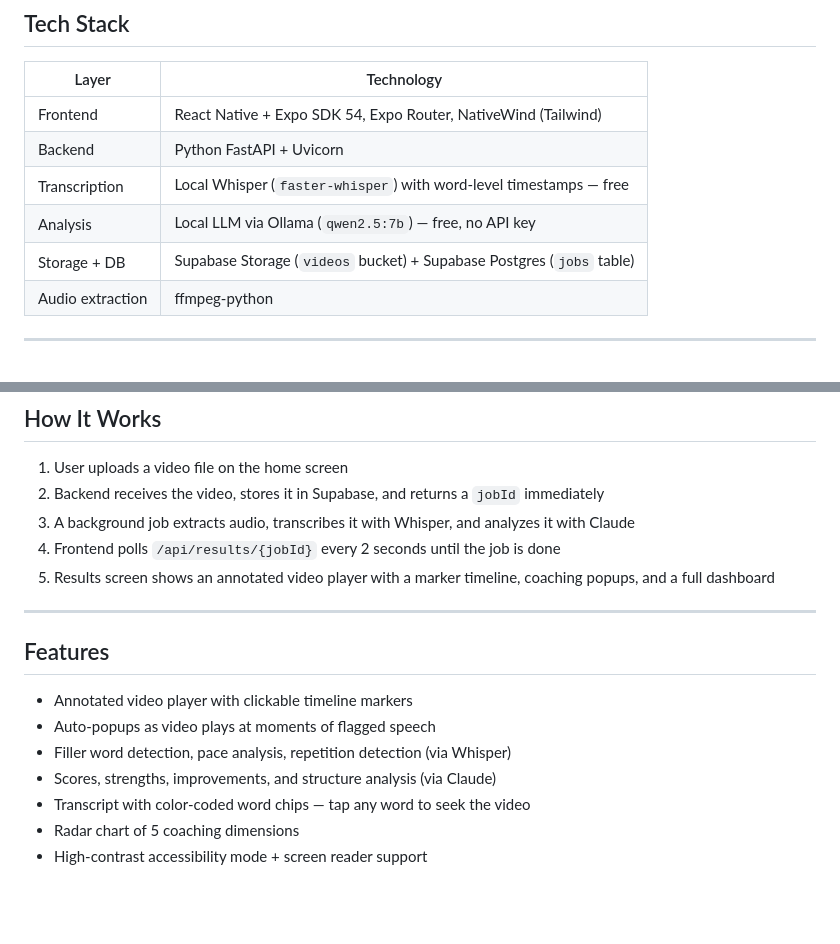
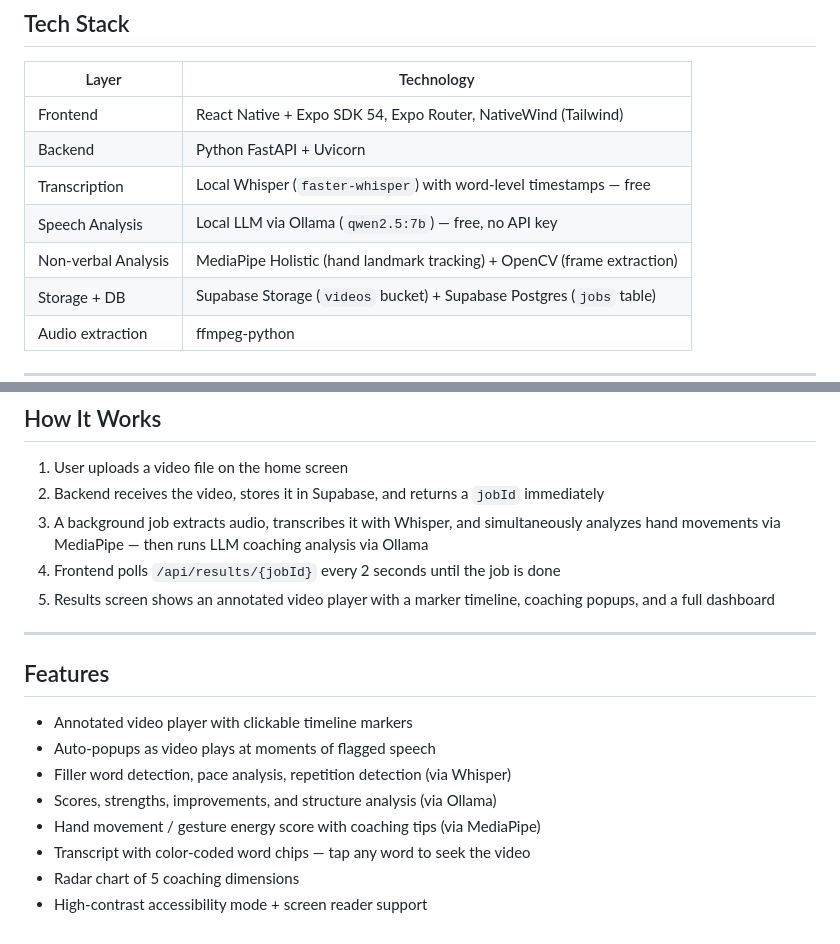
Before and after one commit to hacked2026-githappens/git-happens, a Markdown page: README.md, 2 parts joined by grey strips. GitHub-like rendering; blank space fills up the shorter version.

```diff
--- a/README.md
+++ b/README.md
@@ -11,7 +11,8 @@ SpeakSmart is a hackathon app that helps people become better public speakers. U
 | Frontend | React Native + Expo SDK 54, Expo Router, NativeWind (Tailwind) |
 | Backend | Python FastAPI + Uvicorn |
 | Transcription | Local Whisper (`faster-whisper`) with word-level timestamps — free |
-| Analysis | Local LLM via Ollama (`qwen2.5:7b`) — free, no API key |
+| Speech Analysis | Local LLM via Ollama (`qwen2.5:7b`) — free, no API key |
+| Non-verbal Analysis | MediaPipe Holistic (hand landmark tracking) + OpenCV (frame extraction) |
 | Storage + DB | Supabase Storage (`videos` bucket) + Supabase Postgres (`jobs` table) |
 | Audio extraction | ffmpeg-python |
 
@@ -86,7 +87,7 @@ npx expo start --android  # Android emulator
 
 1. User uploads a video file on the home screen
 2. Backend receives the video, stores it in Supabase, and returns a `jobId` immediately
-3. A background job extracts audio, transcribes it with Whisper, and analyzes it with Claude
+3. A background job extracts audio, transcribes it with Whisper, and simultaneously analyzes hand movements via MediaPipe — then runs LLM coaching analysis via Ollama
 4. Frontend polls `/api/results/{jobId}` every 2 seconds until the job is done
 5. Results screen shows an annotated video player with a marker timeline, coaching popups, and a full dashboard
 
@@ -97,7 +98,8 @@ npx expo start --android  # Android emulator
 - Annotated video player with clickable timeline markers
 - Auto-popups as video plays at moments of flagged speech
 - Filler word detection, pace analysis, repetition detection (via Whisper)
-- Scores, strengths, improvements, and structure analysis (via Claude)
+- Scores, strengths, improvements, and structure analysis (via Ollama)
+- Hand movement / gesture energy score with coaching tips (via MediaPipe)
 - Transcript with color-coded word chips — tap any word to seek the video
 - Radar chart of 5 coaching dimensions
 - High-contrast accessibility mode + screen reader support
```
Also changed, not shown: AGENTS.md (+15 -7 lines).
